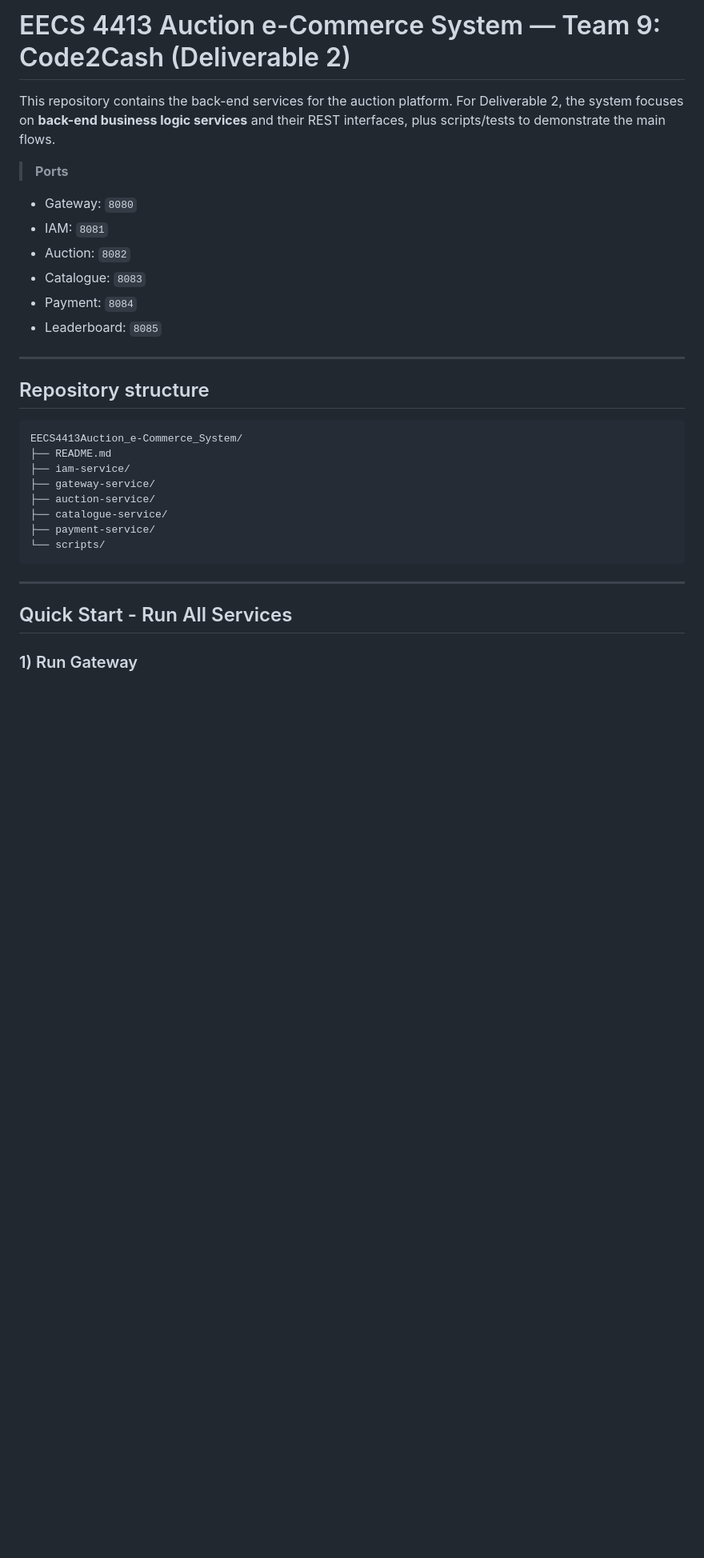
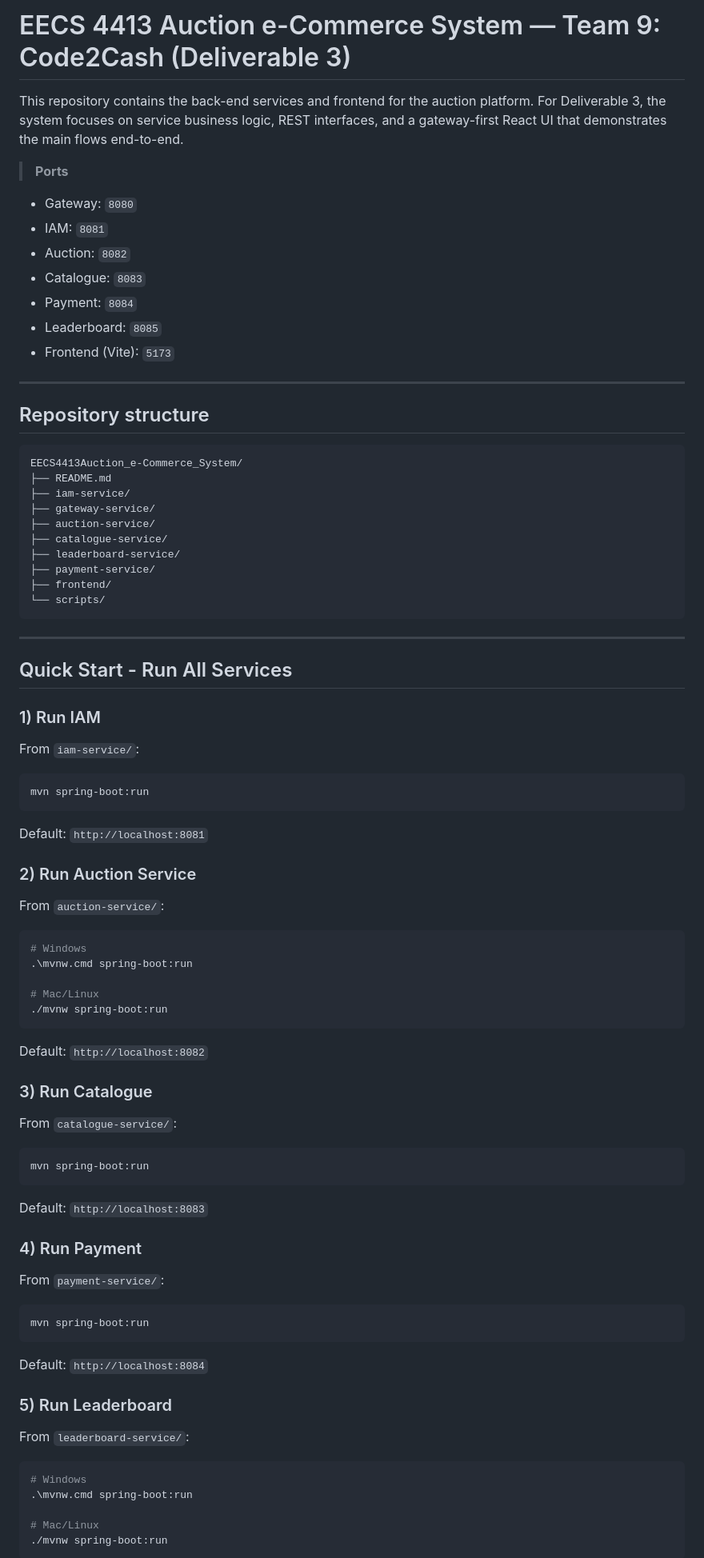
Before and after one commit to PeytonHislop/EECS4413Auction_e-Commerce_System, a Markdown page: README.md, the part around one of its changes. Shown at 80% size. GitHub-like rendering; blank space fills up the shorter version.

````diff
--- a/README.md
+++ b/README.md
@@ -1,6 +1,6 @@
-# EECS 4413 Auction e-Commerce System — Team 9: Code2Cash (Deliverable 2)
+# EECS 4413 Auction e-Commerce System — Team 9: Code2Cash (Deliverable 3)
 
-This repository contains the back-end services for the auction platform. For Deliverable 2, the system focuses on **back-end business logic services** and their REST interfaces, plus scripts/tests to demonstrate the main flows.
+This repository contains the back-end services and frontend for the auction platform. For Deliverable 3, the system focuses on service business logic, REST interfaces, and a gateway-first React UI that demonstrates the main flows end-to-end.
 
 > **Ports**
 - Gateway: `8080`
@@ -9,6 +9,7 @@ This repository contains the back-end services for the auction platform. For Del
 - Catalogue: `8083`
 - Payment: `8084`
 - Leaderboard: `8085`
+- Frontend (Vite): `5173`
 
 ---
 
@@ -21,7 +22,9 @@ EECS4413Auction_e-Commerce_System/
 ├── gateway-service/
 ├── auction-service/
 ├── catalogue-service/
+├── leaderboard-service/
 ├── payment-service/
+├── frontend/
 └── scripts/
 ```
 
@@ -29,4 +32,54 @@ EECS4413Auction_e-Commerce_System/
 
 ## Quick Start - Run All Services
 
-### 1) Run Gateway
+### 1) Run IAM
+From `iam-service/`:
+
+```bash
+mvn spring-boot:run
+```
+
+Default: `http://localhost:8081`
+
+### 2) Run Auction Service
+From `auction-service/`:
+
+```bash
+# Windows
+.\mvnw.cmd spring-boot:run
+
+# Mac/Linux
+./mvnw spring-boot:run
+```
+
+Default: `http://localhost:8082`
+
+### 3) Run Catalogue
+From `catalogue-service/`:
+
+```bash
+mvn spring-boot:run
+```
+
+Default: `http://localhost:8083`
+
+### 4) Run Payment
+From `payment-service/`:
+
+```bash
+mvn spring-boot:run
+```
+
+Default: `http://localhost:8084`
+
+### 5) Run Leaderboard
+From `leaderboard-service/`:
+
+```bash
+# Windows
+.\mvnw.cmd spring-boot:run
+
+# Mac/Linux
+./mvnw spring-boot:run
+```
+
````
Also changed, not shown: other parts of README.md (+43 -40 lines).
